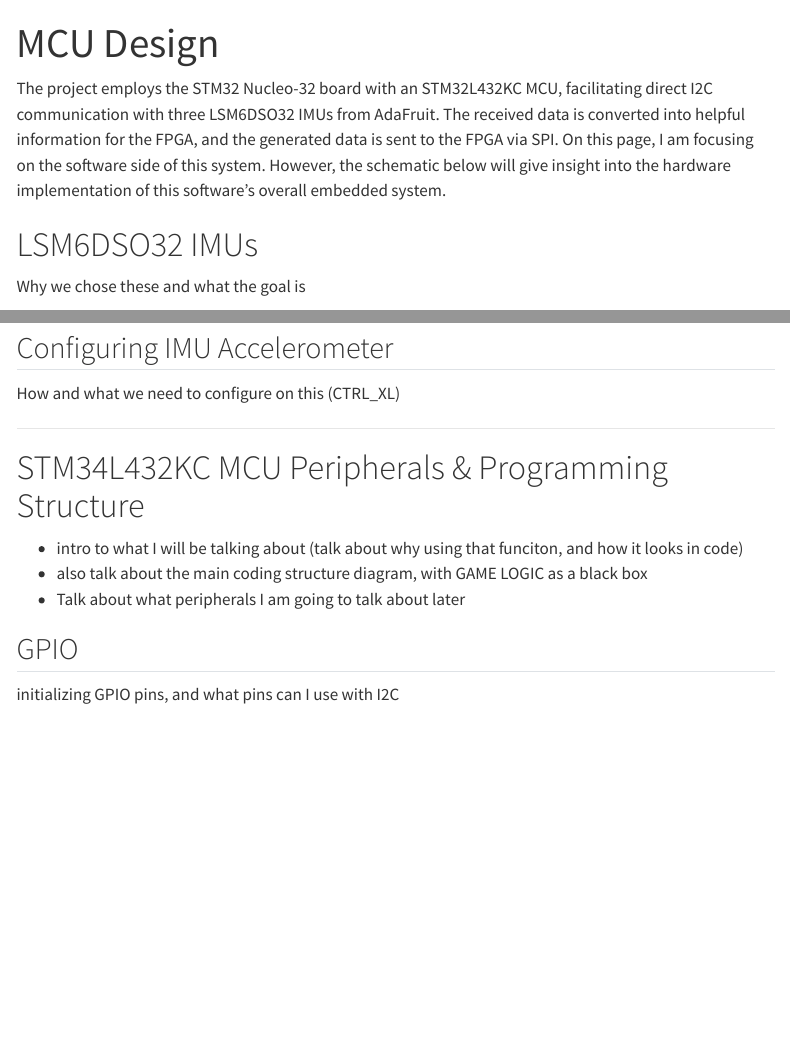
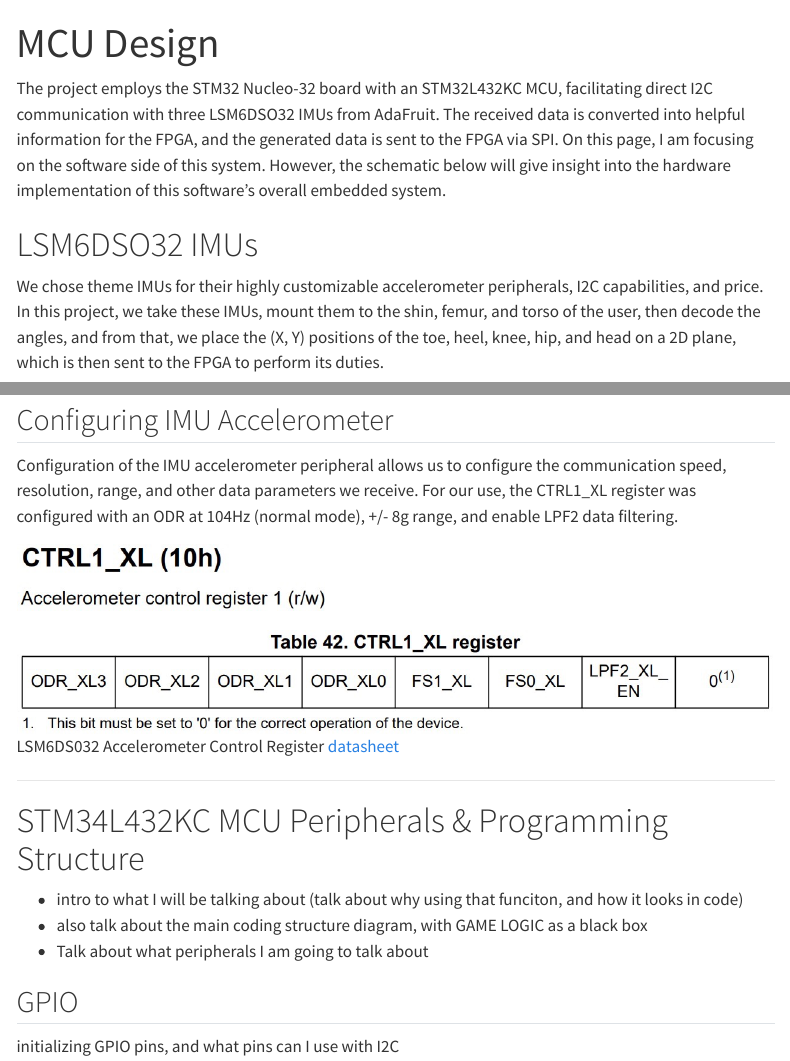
Before and after one commit to jasonbowman55/squat_hero_website, a Quarto document (software/mcu/index.qmd): the page in a window 1100 px wide, from its top, and a second part further down, joined at a grey line. Rendered offline with R 4.5, knitr and Pandoc in place of Quarto, with nearby package versions; menus at the side of the page are left out.

Commit message:
outline for MCU software

```diff
--- a/software/mcu/index.qmd
+++ b/software/mcu/index.qmd
@@ -4,4 +4,4 @@ title: MCU Design
 The project employs the STM32 Nucleo-32 board with an STM32L432KC MCU, facilitating direct I2C communication with three LSM6DSO32 IMUs from AdaFruit. The received data is converted into helpful information for the FPGA, and the generated data is sent to the FPGA via SPI. On this page, I am focusing on the software side of this system. However, the schematic below will give insight into the hardware implementation of this software's overall embedded system.
 
 # LSM6DSO32 IMUs
-Why we chose these and what the goal is
+We chose theme IMUs for their highly customizable accelerometer peripherals, I2C capabilities, and price. In this project, we take these IMUs, mount them to the shin, femur, and torso of the user, then decode the angles, and from that, we place the (X, Y) positions of the toe, heel, knee, hip, and head on a 2D plane, which is then sent to the FPGA to perform its duties.
@@ -12,14 +15,15 @@ How to change the address on these things and what that helps with
 
 ## Configuring IMU Accelerometer
-How and what we need to configure on this (CTRL_XL)
+Configuration of the IMU accelerometer peripheral allows us to configure the communication speed, resolution, range, and other data parameters we receive. For our use, the CTRL1_XL register was configured with an ODR at 104Hz (normal mode), +/- 8g range, and enable LPF2 data filtering.
 
+![LSM6DS032 Accelerometer Control Register [datasheet](https://www.st.com/resource/en/datasheet/lsm6dso32.pdf)](images/ctrl1_xl.jpeg)
 
 ----------------------------------------------------------
 
 # STM34L432KC MCU Peripherals & Programming Structure
 - intro to what I will be talking about (talk about why using that funciton, and how it looks in code)
 - also talk about the main coding structure diagram, with GAME LOGIC as a black box
-- Talk about what peripherals I am going to talk about later
+- Talk about what peripherals I am going to talk about
 
 ## GPIO
 initializing GPIO pins, and what pins can I use with I2C
```
Also changed, not shown: software/mcu/images/ctrl1_xl.jpeg (added), software/mcu/index.qmd (7 more changed lines), 8 other files.
